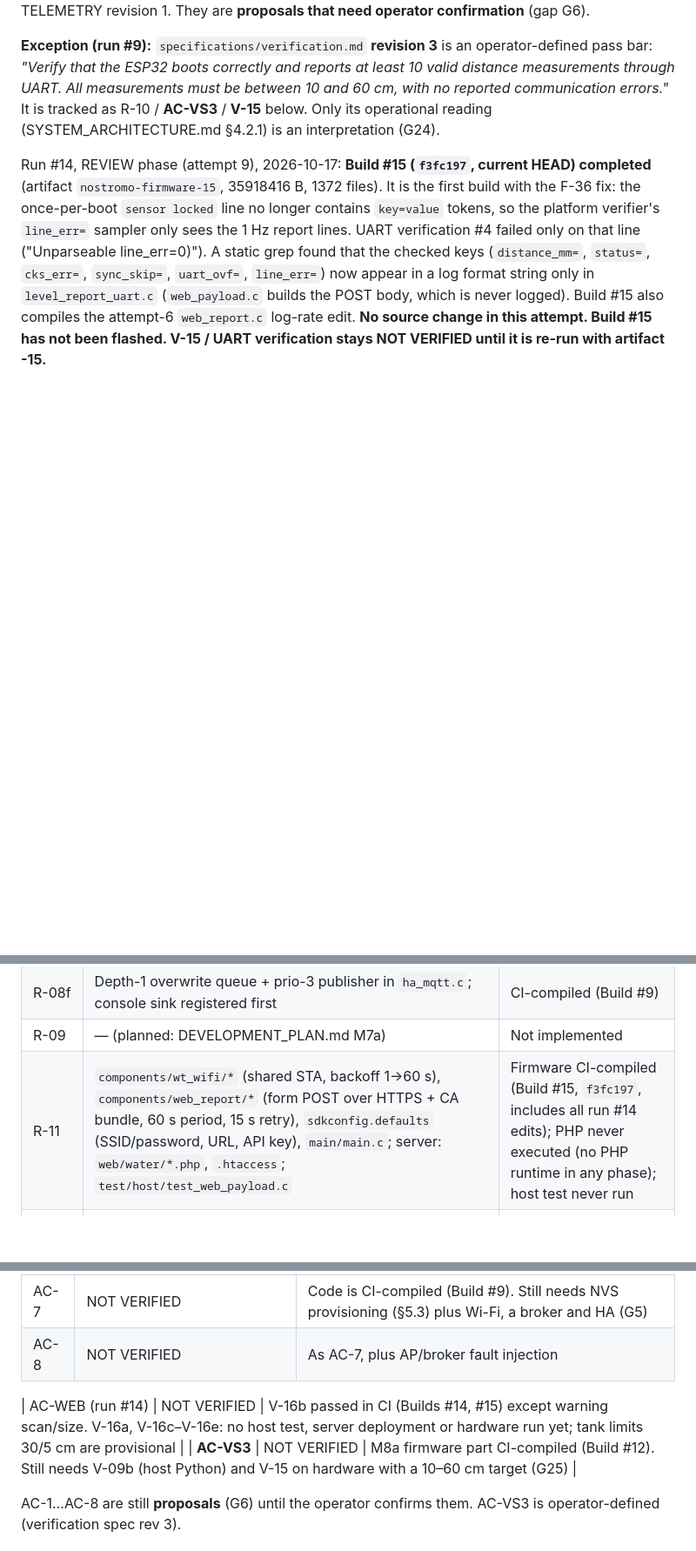
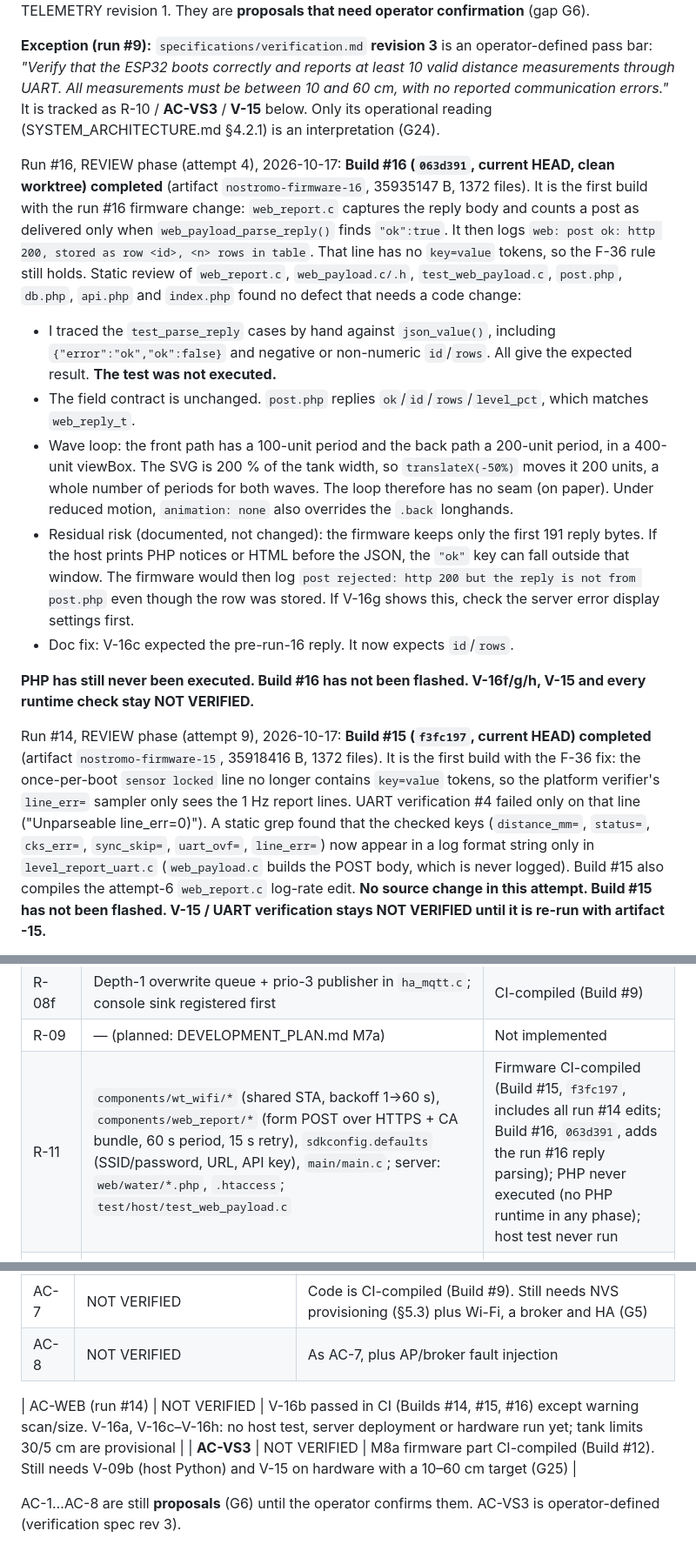
Before and after one commit to seblanc/water_level, a Markdown page: source/VERIFICATION_MATRIX.md, 3 parts joined by grey strips. Shown at 87% size. Drawn GitHub-style; blank space fills up the shorter version.

Commit message:
MOTHER run 16 review attempt 4: phase_complete

```diff
--- a/source/VERIFICATION_MATRIX.md
+++ b/source/VERIFICATION_MATRIX.md
@@ -10,6 +10,33 @@ valid distance measurements through UART. All measurements must be between 10 an
 with no reported communication errors."* It is tracked as R-10 / **AC-VS3** / **V-15**
 below. Only its operational reading (SYSTEM_ARCHITECTURE.md §4.2.1) is an interpretation
 (G24).
+
+Run #16, REVIEW phase (attempt 4), 2026-10-17: **Build #16 (`063d391`, current HEAD,
+clean worktree) completed** (artifact `nostromo-firmware-16`, 35935147 B, 1372 files). It is
+the first build with the run #16 firmware change: `web_report.c` captures the reply body
+and counts a post as delivered only when `web_payload_parse_reply()` finds `"ok":true`.
+It then logs `web: post ok: http 200, stored as row <id>, <n> rows in table`. That line has no
+`key=value` tokens, so the F-36 rule still holds. Static review of `web_report.c`,
+`web_payload.c/.h`, `test_web_payload.c`, `post.php`, `db.php`, `api.php` and `index.php`
+found no defect that needs a code change:
+- I traced the `test_parse_reply` cases by hand against `json_value()`, including
+  `{"error":"ok","ok":false}` and negative or non-numeric `id`/`rows`. All give the
+  expected result. **The test was not executed.**
+- The field contract is unchanged. `post.php` replies `ok`/`id`/`rows`/`level_pct`, which
+  matches `web_reply_t`.
+- Wave loop: the front path has a 100-unit period and the back path a 200-unit period,
+  in a 400-unit viewBox. The SVG is 200 % of the tank width, so `translateX(-50%)` moves it
+  200 units, a whole number of periods for both waves. The loop therefore has no seam (on
+  paper). Under reduced motion, `animation: none` also overrides the `.back` longhands.
+- Residual risk (documented, not changed): the firmware keeps only the first 191 reply
+  bytes. If the host prints PHP notices or HTML before the JSON, the `"ok"` key can fall
+  outside that window. The firmware would then log `post rejected: http 200 but the reply
+  is not from post.php` even though the row was stored. If V-16g shows this, check the
+  server error display settings first.
+- Doc fix: V-16c expected the pre-run-16 reply. It now expects `id`/`rows`.
+
+**PHP has still never been executed. Build #16 has not been flashed. V-16f/g/h, V-15 and
+every runtime check stay NOT VERIFIED.**
 
 Run #14, REVIEW phase (attempt 9), 2026-10-17: **Build #15 (`f3fc197`, current HEAD)
 completed** (artifact `nostromo-firmware-15`, 35918416 B, 1372 files). It is the first
@@ -237,7 +264,7 @@ flashing steps (§4.1).
 | R-08e | `esp_wifi_set_storage(WIFI_STORAGE_RAM)`, password never logged, `.gitignore` entries, placeholder `tools/nvs_config.example.csv`; empty Kconfig credential defaults | CI-compiled (Build #9); repo/artifact grep not done |
 | R-08f | Depth-1 overwrite queue + prio-3 publisher in `ha_mqtt.c`; console sink registered first | CI-compiled (Build #9) |
 | R-09 | — (planned: DEVELOPMENT_PLAN.md M7a) | Not implemented |
-| R-11 | `components/wt_wifi/*` (shared STA, backoff 1→60 s), `components/web_report/*` (form POST over HTTPS + CA bundle, 60 s period, 15 s retry), `sdkconfig.defaults` (SSID/password, URL, API key), `main/main.c`; server: `web/water/*.php`, `.htaccess`; `test/host/test_web_payload.c` | Firmware CI-compiled (Build #15, `f3fc197`, includes all run #14 edits); PHP never executed (no PHP runtime in any phase); host test never run |
+| R-11 | `components/wt_wifi/*` (shared STA, backoff 1→60 s), `components/web_report/*` (form POST over HTTPS + CA bundle, 60 s period, 15 s retry), `sdkconfig.defaults` (SSID/password, URL, API key), `main/main.c`; server: `web/water/*.php`, `.htaccess`; `test/host/test_web_payload.c` | Firmware CI-compiled (Build #15, `f3fc197`, includes all run #14 edits; Build #16, `063d391`, adds the run #16 reply parsing); PHP never executed (no PHP runtime in any phase); host test never run |
 | R-10 | Existing: report line (`main.c`, `level_report_uart.c`), range check (`a02yyuw_distance_in_range`), counters (`a02yyuw.c`). M8a (run #9): counter rebase in `a02yyuw.c`, `check_v15` in `test/bench/check_log.py` | Report path and M8a rebase CI-compiled (Build #12, `84dfcb1`). `check_v15` and its self-tests never run |
 
 ## Verification checks
@@ -310,7 +337,7 @@ Report-line fields and parsing rules are defined in SYSTEM_ARCHITECTURE.md §8.
 | AC-7 | NOT VERIFIED | Code is CI-compiled (Build #9). Still needs NVS provisioning (§5.3) plus Wi-Fi, a broker and HA (G5) |
 | AC-8 | NOT VERIFIED | As AC-7, plus AP/broker fault injection |
 
-| AC-WEB (run #14) | NOT VERIFIED | V-16b passed in CI (Builds #14, #15) except warning scan/size. V-16a, V-16c–V-16e: no host test, server deployment or hardware run yet; tank limits 30/5 cm are provisional |
+| AC-WEB (run #14) | NOT VERIFIED | V-16b passed in CI (Builds #14, #15, #16) except warning scan/size. V-16a, V-16c–V-16h: no host test, server deployment or hardware run yet; tank limits 30/5 cm are provisional |
 | **AC-VS3** | NOT VERIFIED | M8a firmware part CI-compiled (Build #12). Still needs V-09b (host Python) and V-15 on hardware with a 10–60 cm target (G25) |
 
 AC-1…AC-8 are still **proposals** (G6) until the operator confirms them. AC-VS3 is
```
Also changed, not shown: other parts of source/VERIFICATION_MATRIX.md (+3 -2 lines).
